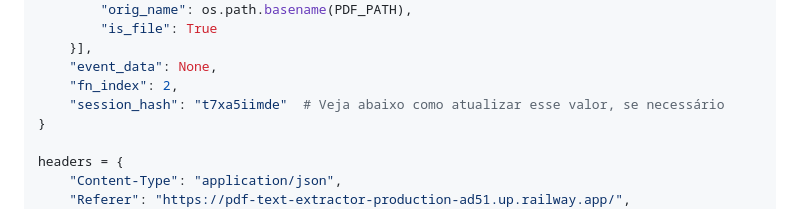
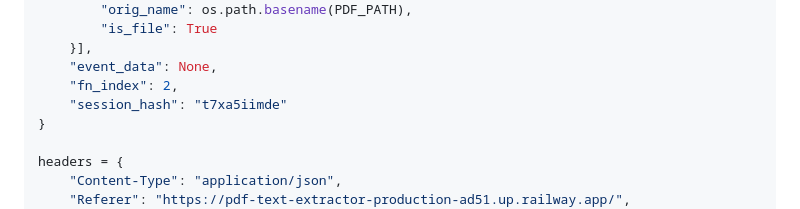
Before and after one commit to beatrizalmeidaf/pdf-text-extractor, a Markdown page: README.md, the part around one of its changes. Drawn GitHub-style.

```diff
--- a/README.md
+++ b/README.md
@@ -71,7 +77,7 @@ payload = {
     }],
     "event_data": None,
     "fn_index": 2,
-    "session_hash": "t7xa5iimde"  # Veja abaixo como atualizar esse valor, se necessário
+    "session_hash": "t7xa5iimde"
 }
 
 headers = {
```
Also changed, not shown: other parts of README.md (+10 -4 lines).
